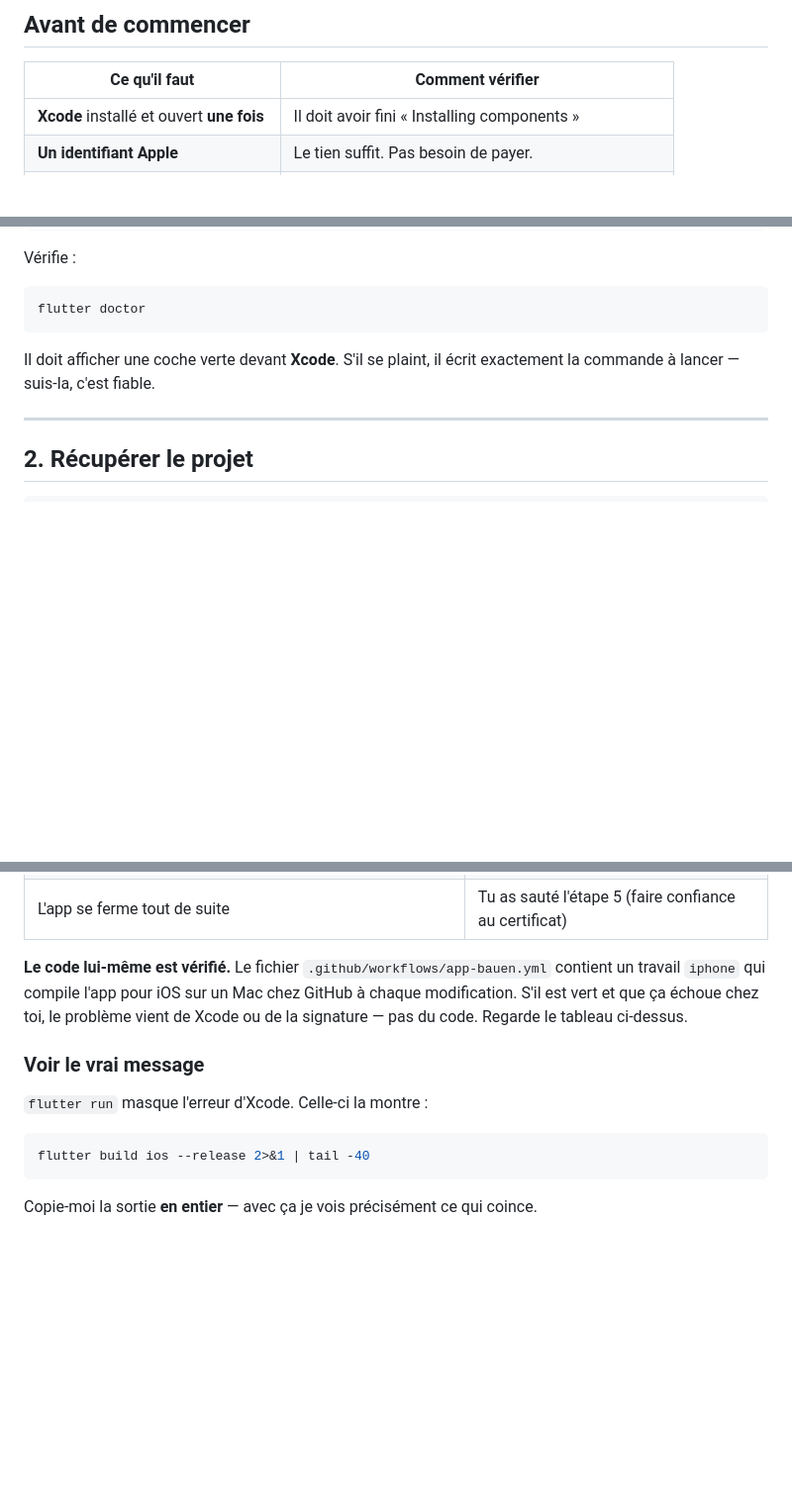
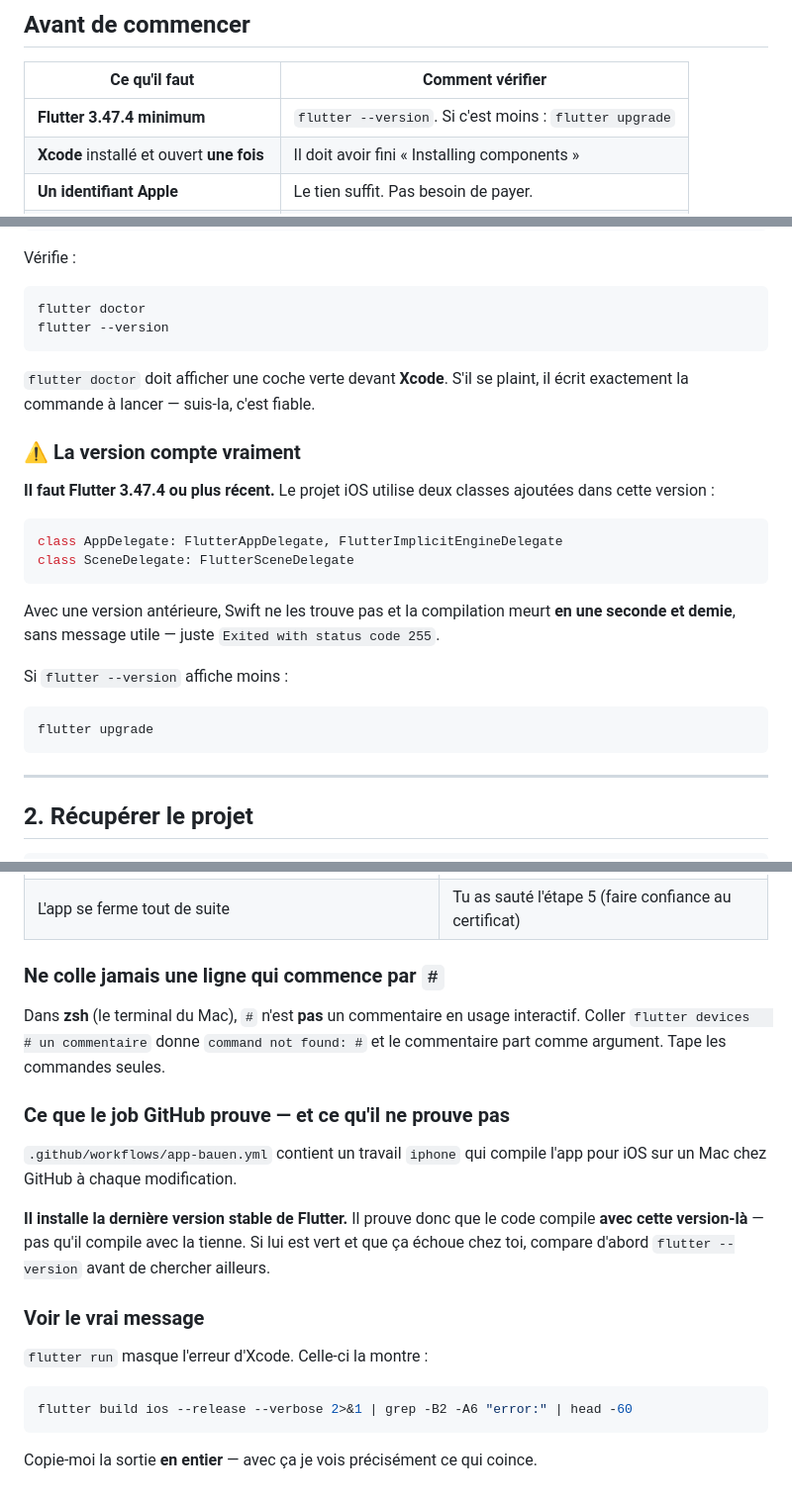
Before and after one commit to Williamszika/Etude-et-revision-exercice-et-Examen, a Markdown page: app/IPHONE.md, 3 parts joined by grey strips. Shown at 99% size. GitHub-like rendering; blank space fills up the shorter version.

Commit message:
IPHONE.md: Flutter 3.47.4 ist Pflicht — das war der Fehler
Ihr iOS-Bau brach zweimal ab: "Xcode build done. 1,6s / Exited with status
code 255", ohne weitere Meldung. Ursache gefunden:

Ich habe app/ios/ mit Flutter 3.47.4 erzeugt. Das Geruest benutzt zwei
Klassen, die es erst ab dieser Fassung gibt:

  class AppDelegate: FlutterAppDelegate, FlutterImplicitEngineDelegate
  class SceneDelegate: FlutterSceneDelegate

Sie hat 3.47.1. Swift findet die Klassen nicht, der Bau stirbt sofort — und
das flutter-Werkzeug verschluckt die Xcode-Meldung. Genau deshalb sah es
nach einem Geraeteproblem aus, obwohl es keins war.

Zwei Dinge, die ich falsch dargestellt hatte und die jetzt richtig dastehen:

1. "Der CI-Job ist gruen, also kompiliert der Code" war irrefuehrend. Der
   Job installiert channel: stable, also 3.47.4 — dieselbe wie meine. Er
   beweist, dass es mit DIESER Fassung baut, nicht mit ihrer. Das steht
   jetzt so in der Anleitung.
2. Ich hatte ihr Befehlszeilen mit "# Kommentar" gegeben. In zsh ist "#"
   interaktiv KEIN Kommentar — sie bekam "command not found: #" und
   'Target file "#" not found'. Ihre flutter devices und flutter run liefen
   dadurch gar nicht. Steht jetzt als eigener Punkt drin.

Dazu: die Mindestversion oben in der Voraussetzungstabelle und in README.md,
die 255-Zeile im Fehlertableau, und --verbose im Diagnosebefehl, weil
"flutter build ios" allein die Meldung nicht zeigt.

Co-Authored-By: Claude Opus 5 <noreply@anthropic.com>
Claude-Session: https://claude.ai/code/session_01Bk4xgNDJRwrYD3PGtzQz3p

````diff
--- a/app/IPHONE.md
+++ b/app/IPHONE.md
@@ -12,6 +12,7 @@ la dernière étape se passe forcément sur ta machine.
 
 | Ce qu'il faut | Comment vérifier |
 |---|---|
+| **Flutter 3.47.4 minimum** | `flutter --version`. Si c'est moins : `flutter upgrade` |
 | **Xcode** installé et ouvert **une fois** | Il doit avoir fini « Installing components » |
 | **Un identifiant Apple** | Le tien suffit. Pas besoin de payer. |
 | **Un câble** entre le Mac et l'iPhone | Le Wi-Fi marche aussi, mais le câble la première fois |
@@ -46,10 +47,30 @@ Vérifie :
 
 ```bash
 flutter doctor
+flutter --version
 ```
 
-Il doit afficher une coche verte devant **Xcode**. S'il se plaint, il écrit exactement
-la commande à lancer — suis-la, c'est fiable.
+`flutter doctor` doit afficher une coche verte devant **Xcode**. S'il se plaint, il écrit
+exactement la commande à lancer — suis-la, c'est fiable.
+
+### ⚠️ La version compte vraiment
+
+**Il faut Flutter 3.47.4 ou plus récent.** Le projet iOS utilise deux classes ajoutées
+dans cette version :
+
+```swift
+class AppDelegate: FlutterAppDelegate, FlutterImplicitEngineDelegate
+class SceneDelegate: FlutterSceneDelegate
+```
+
+Avec une version antérieure, Swift ne les trouve pas et la compilation meurt **en une
+seconde et demie**, sans message utile — juste `Exited with status code 255`.
+
+Si `flutter --version` affiche moins :
+
+```bash
+flutter upgrade
+```
 
 ---
 
@@ -198,17 +220,27 @@ pas dans l'app.
 | `Could not find a valid iOS deployment target` | `flutter clean` puis `flutter pub get` |
 | L'app se ferme tout de suite | Tu as sauté l'étape 5 (faire confiance au certificat) |
 
-**Le code lui-même est vérifié.** Le fichier `.github/workflows/app-bauen.yml` contient
-un travail `iphone` qui compile l'app pour iOS sur un Mac chez GitHub à chaque
-modification. S'il est vert et que ça échoue chez toi, le problème vient de Xcode ou de
-la signature — pas du code. Regarde le tableau ci-dessus.
+### Ne colle jamais une ligne qui commence par `#`
+
+Dans **zsh** (le terminal du Mac), `#` n'est **pas** un commentaire en usage interactif.
+Coller `flutter devices   # un commentaire` donne `command not found: #` et le commentaire
+part comme argument. Tape les commandes seules.
+
+### Ce que le job GitHub prouve — et ce qu'il ne prouve pas
+
+`.github/workflows/app-bauen.yml` contient un travail `iphone` qui compile l'app pour iOS
+sur un Mac chez GitHub à chaque modification.
+
+**Il installe la dernière version stable de Flutter.** Il prouve donc que le code compile
+**avec cette version-là** — pas qu'il compile avec la tienne. Si lui est vert et que ça
+échoue chez toi, compare d'abord `flutter --version` avant de chercher ailleurs.
 
 ### Voir le vrai message
 
 `flutter run` masque l'erreur d'Xcode. Celle-ci la montre :
 
 ```bash
-flutter build ios --release 2>&1 | tail -40
+flutter build ios --release --verbose 2>&1 | grep -B2 -A6 "error:" | head -60
 ```
 
 Copie-moi la sortie **en entier** — avec ça je vois précisément ce qui coince.
````
Also changed, not shown: other parts of app/IPHONE.md (+1 -0 lines), app/README.md (+5 -0 lines).
